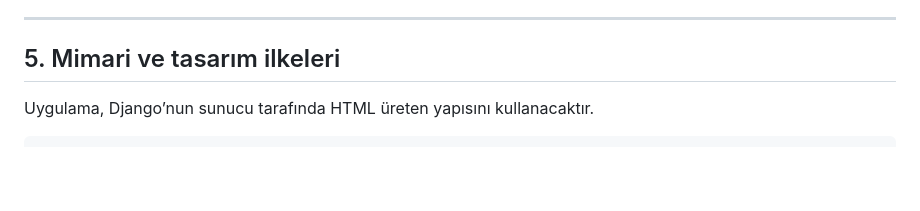
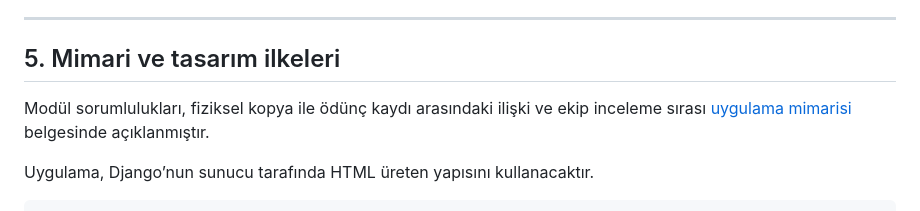
Before and after one commit to Aysimacil/library-management-system, a Markdown page: README.md, the part around the change. GitHub-like rendering; blank space fills up the shorter version.

```diff
--- a/README.md
+++ b/README.md
@@ -175,6 +175,8 @@ Tarih farkı takvim günü olarak alınır; geçen saatlerin 24'e bölünmesiyle
 ---
 
 ## 5. Mimari ve tasarım ilkeleri
+
+Modül sorumlulukları, fiziksel kopya ile ödünç kaydı arasındaki ilişki ve ekip inceleme sırası [uygulama mimarisi](docs/architecture.md) belgesinde açıklanmıştır.
 
 Uygulama, Django’nun sunucu tarafında HTML üreten yapısını kullanacaktır.
 
```
Also changed, not shown: docs/architecture.md (added, +26 -0 lines).
